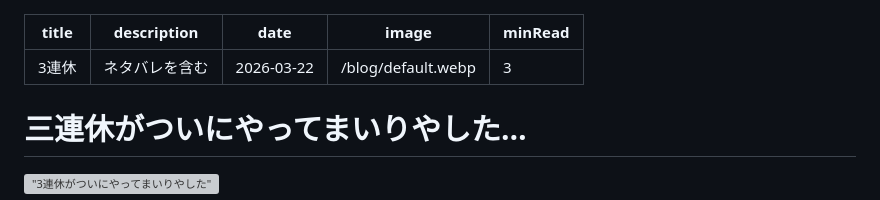
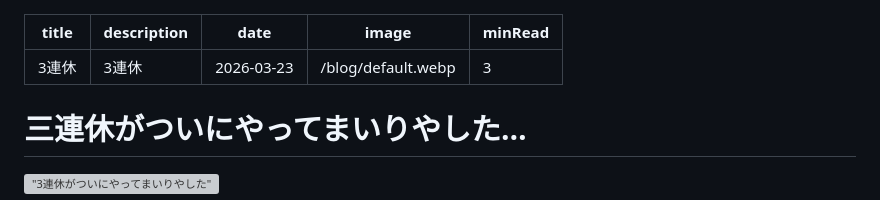
Before and after one commit to wefma/wefmaika-page, a Markdown page: content/blog/2026032300-three-day-holliday.md, the part around the change. Rendered like a GitHub page; grey boxes are pictures that could not be loaded.

Commit message:
fix 3連休

```diff
--- a/content/blog/2026032300-three-day-holliday.md
+++ b/content/blog/2026032300-three-day-holliday.md
@@ -1,7 +1,7 @@
 ---
 title: 3連休
-description: ネタバレを含む
-date: 2026-03-22
+description: 3連休
+date: 2026-03-23
 image: /blog/default.webp
 minRead: 3
 ---
```
